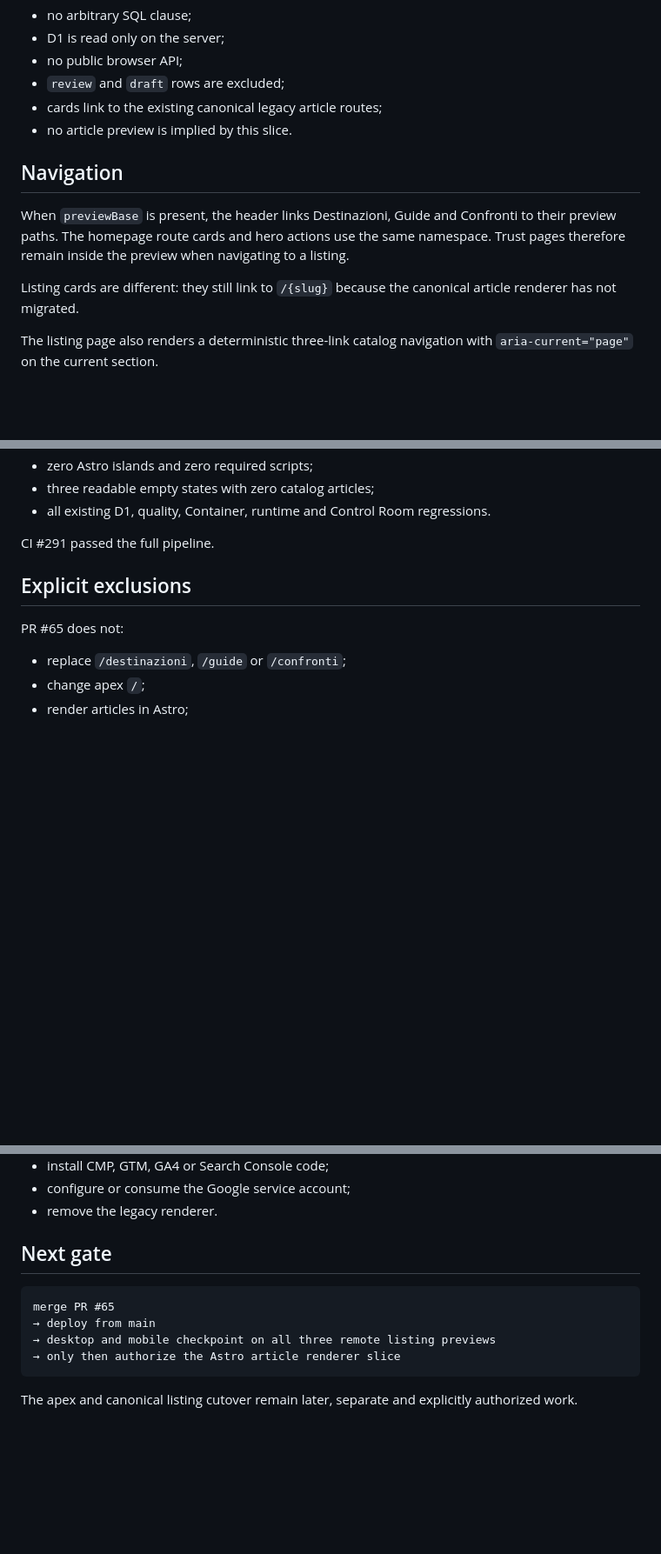
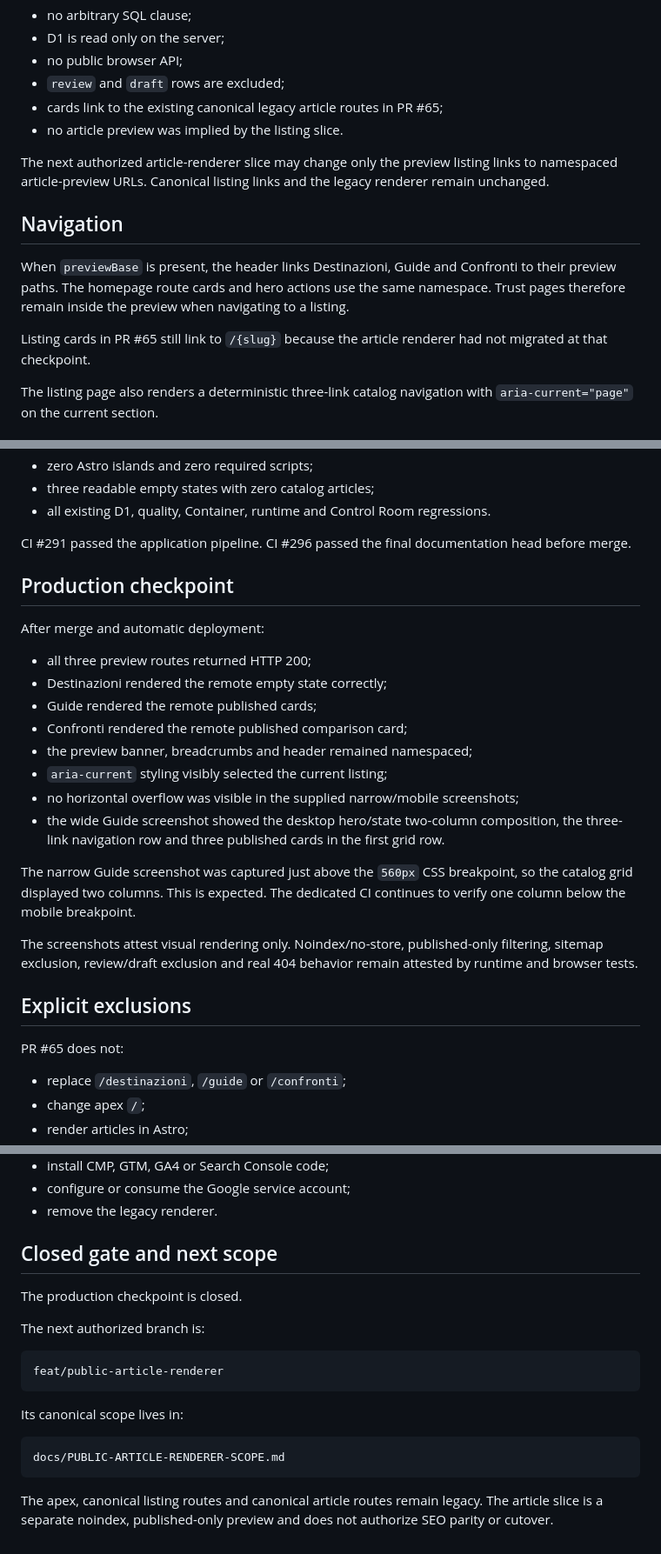
Before and after one commit to soliwkr/esim, a Markdown page: docs/PUBLIC-LISTING-PREVIEWS.md, 3 parts joined by grey strips. Shown at 87% size. Drawn GitHub-style; blank space fills up the shorter version.

Commit message:
Close listing preview implementation record

````diff
--- a/docs/PUBLIC-LISTING-PREVIEWS.md
+++ b/docs/PUBLIC-LISTING-PREVIEWS.md
@@ -76,8 +77,12 @@ Consequences:
 - D1 is read only on the server;
 - no public browser API;
 - `review` and `draft` rows are excluded;
-- cards link to the existing canonical legacy article routes;
-- no article preview is implied by this slice.
+- cards link to the existing canonical legacy article routes in PR #65;
+- no article preview was implied by the listing slice.
+
+The next authorized article-renderer slice may change only the preview listing
+links to namespaced article-preview URLs. Canonical listing links and the legacy
+renderer remain unchanged.
 
 ## Navigation
 
@@ -86,8 +91,8 @@ to their preview paths. The homepage route cards and hero actions use the same
 namespace. Trust pages therefore remain inside the preview when navigating to a
 listing.
 
-Listing cards are different: they still link to `/{slug}` because the canonical
-article renderer has not migrated.
+Listing cards in PR #65 still link to `/{slug}` because the article renderer had
+not migrated at that checkpoint.
 
 The listing page also renders a deterministic three-link catalog navigation with
 `aria-current="page"` on the current section.
@@ -159,7 +164,30 @@ Verified:
 - three readable empty states with zero catalog articles;
 - all existing D1, quality, Container, runtime and Control Room regressions.
 
-CI #291 passed the full pipeline.
+CI #291 passed the application pipeline. CI #296 passed the final documentation
+head before merge.
+
+## Production checkpoint
+
+After merge and automatic deployment:
+
+- all three preview routes returned HTTP 200;
+- Destinazioni rendered the remote empty state correctly;
+- Guide rendered the remote published cards;
+- Confronti rendered the remote published comparison card;
+- the preview banner, breadcrumbs and header remained namespaced;
+- `aria-current` styling visibly selected the current listing;
+- no horizontal overflow was visible in the supplied narrow/mobile screenshots;
+- the wide Guide screenshot showed the desktop hero/state two-column composition,
+  the three-link navigation row and three published cards in the first grid row.
+
+The narrow Guide screenshot was captured just above the `560px` CSS breakpoint,
+so the catalog grid displayed two columns. This is expected. The dedicated CI
+continues to verify one column below the mobile breakpoint.
+
+The screenshots attest visual rendering only. Noindex/no-store, published-only
+filtering, sitemap exclusion, review/draft exclusion and real 404 behavior remain
+attested by runtime and browser tests.
 
 ## Explicit exclusions
 
@@ -178,14 +206,22 @@ PR #65 does not:
 - configure or consume the Google service account;
 - remove the legacy renderer.
 
-## Next gate
+## Closed gate and next scope
+
+The production checkpoint is closed.
+
+The next authorized branch is:
 
 ```text
-merge PR #65
-→ deploy from main
-→ desktop and mobile checkpoint on all three remote listing previews
-→ only then authorize the Astro article renderer slice
+feat/public-article-renderer
 ```
 
-The apex and canonical listing cutover remain later, separate and explicitly
-authorized work.
+Its canonical scope lives in:
+
+```text
+docs/PUBLIC-ARTICLE-RENDERER-SCOPE.md
+```
+
+The apex, canonical listing routes and canonical article routes remain legacy.
+The article slice is a separate noindex, published-only preview and does not
+authorize SEO parity or cutover.
````
Also changed, not shown: other parts of docs/PUBLIC-LISTING-PREVIEWS.md (+4 -3 lines).
